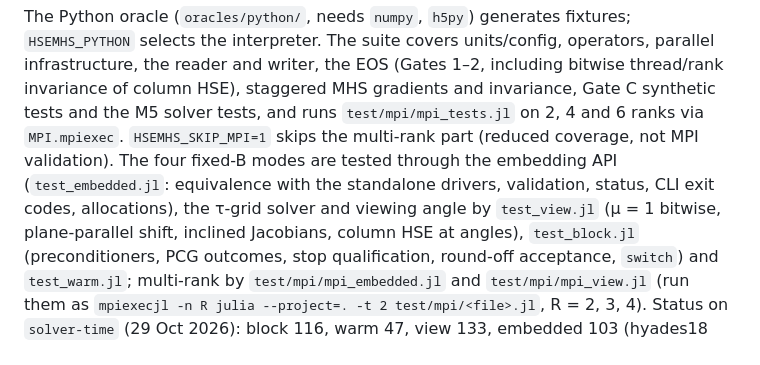
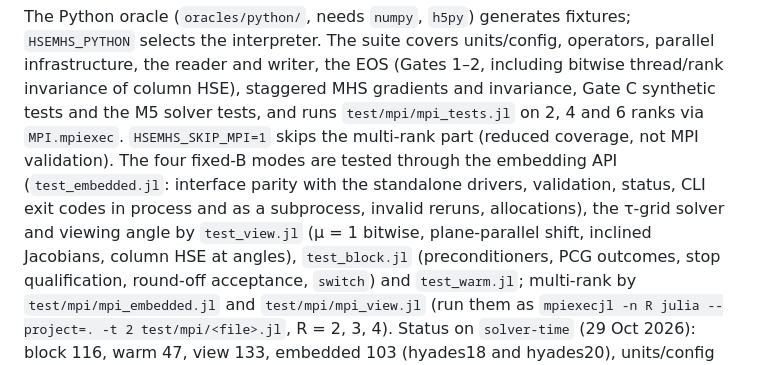
Before and after one commit to harshmathur1990/1DHSE3dMHS, a Markdown page: README.md, the part around the change. Rendered like a GitHub page.

```diff
--- a/README.md
+++ b/README.md
@@ -353,8 +353,8 @@ interpreter. The suite covers units/config, operators, parallel infrastructure,
 including bitwise thread/rank invariance of column HSE), staggered MHS gradients and invariance, Gate C synthetic tests
 and the M5 solver tests, and runs `test/mpi/mpi_tests.jl` on 2, 4 and 6 ranks via `MPI.mpiexec`.
 `HSEMHS_SKIP_MPI=1` skips the multi-rank part (reduced coverage, not MPI validation). The four fixed-B modes are tested
-through the embedding API (`test_embedded.jl`: equivalence with the standalone drivers, validation, status, CLI exit
-codes, allocations), the τ-grid solver and viewing angle by `test_view.jl` (μ = 1 bitwise, plane-parallel shift,
+through the embedding API (`test_embedded.jl`: interface parity with the standalone drivers, validation, status, CLI exit
+codes in process and as a subprocess, invalid reruns, allocations), the τ-grid solver and viewing angle by `test_view.jl` (μ = 1 bitwise, plane-parallel shift,
 inclined Jacobians, column HSE at angles), `test_block.jl` (preconditioners, PCG outcomes, stop qualification,
 round-off acceptance, `switch`) and `test_warm.jl`; multi-rank by `test/mpi/mpi_embedded.jl` and `test/mpi/mpi_view.jl`
 (run them as `mpiexecjl -n R julia --project=. -t 2 test/mpi/<file>.jl`, R = 2, 3, 4). Status on `solver-time`
```
Also changed, not shown: design/CODEX_BRIEF_solver_time_round9_2026-10-30.md (added, +161 -0 lines).
